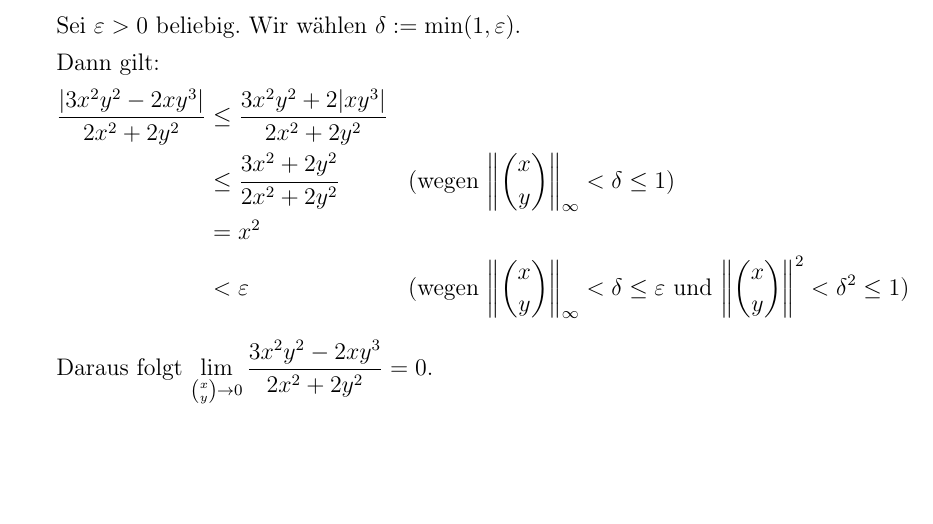
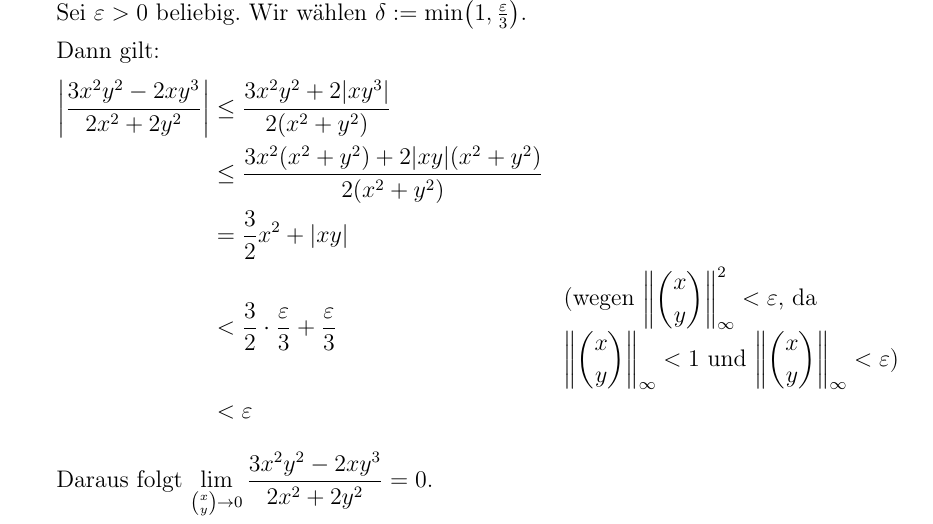
Before and after one commit to DavidStahl97/Mathematikstudium, a LaTeX document (skripte/61211-analysis/lektion-3/Einsendeaufgabe/aufgabe-3_2.tex): part of page 2 of 2 before the commit and part of page 2 of 3 after it, cut at the place of the change, the shorter picture padded with empty space. Compiled offline with pdfLaTeX.

Commit message:
Analysis 3.2 b) Korrektur erste Abschätzung
Co-Authored-By: Claude Opus 4.7 <noreply@anthropic.com>

```diff
--- a/skripte/61211-analysis/lektion-3/Einsendeaufgabe/aufgabe-3_2.tex
+++ b/skripte/61211-analysis/lektion-3/Einsendeaufgabe/aufgabe-3_2.tex
@@ -60,15 +60,16 @@
     Da $D_1 f$ und $D_2 f$ für $\binom{x}{y} \neq \binom{0}{0}$ rationale Funktionen sind, sind sie stetig in $\binom{x}{y} \neq 0$.
     Die Stetigkeit von $D_1 f$ und $D_2 f$ in $\binom{x}{y} = 0$ ist noch zu untersuchen.
 
-    Sei $\varepsilon > 0$ beliebig. Wir wählen $\delta := \min(1, \varepsilon)$.
+    Sei $\varepsilon > 0$ beliebig. Wir wählen $\delta := \min\!\left(1, \tfrac{\varepsilon}{3}\right)$.
 
     Dann gilt:
     \begin{align*}
-        \frac{|3x^2 y^2 - 2xy^3|}{2x^2+2y^2}
-        &\leq \frac{3x^2 y^2 + 2|xy^3|}{2x^2+2y^2} \\
-        &\leq \frac{3x^2 + 2y^2}{2x^2+2y^2} && \text{(wegen $\left\|\binom{x}{y}\right\|_\infty < \delta \leq 1$)} \\
-        &= x^2 \\
-        &< \varepsilon && \text{(wegen $\left\|\binom{x}{y}\right\|_\infty < \delta \leq \varepsilon$ und $\left\|\binom{x}{y}\right\|^2 < \delta^2 \leq 1$)}
+        \left|\frac{3x^2 y^2 - 2xy^3}{2x^2+2y^2}\right|
+        &\leq \frac{3x^2 y^2 + 2|xy^3|}{2(x^2+y^2)} \\
+        &\leq \frac{3x^2 (x^2+y^2) + 2|xy|(x^2+y^2)}{2(x^2+y^2)} \\
+        &= \frac{3}{2} x^2 + |xy| \\
+        &< \frac{3}{2} \cdot \frac{\varepsilon}{3} + \frac{\varepsilon}{3} && \text{\parbox{6cm}{\raggedright (wegen $\left\|\binom{x}{y}\right\|_\infty^2 < \varepsilon$, da $\left\|\binom{x}{y}\right\|_\infty < 1$ und $\left\|\binom{x}{y}\right\|_\infty < \varepsilon$)}} \\
+        &< \varepsilon
     \end{align*}
 
     Daraus folgt $\displaystyle\lim_{\binom{x}{y} \to 0} \frac{3x^2 y^2 - 2xy^3}{2x^2+2y^2} = 0$.
```
